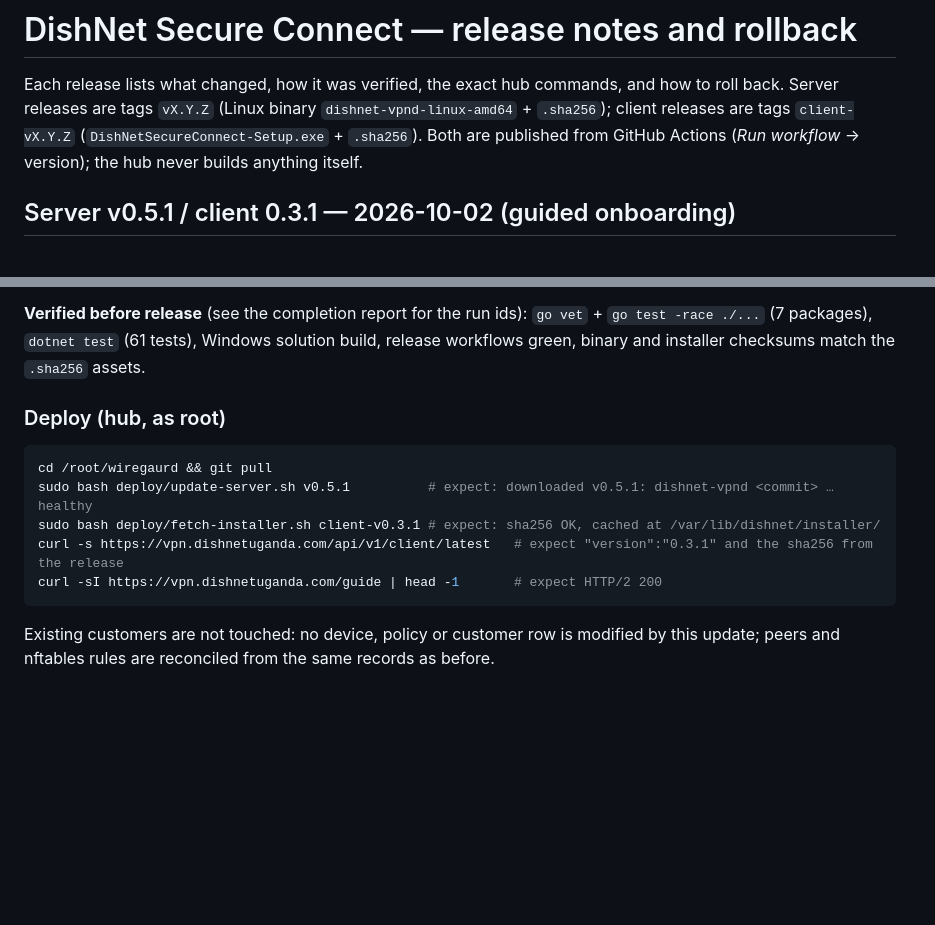
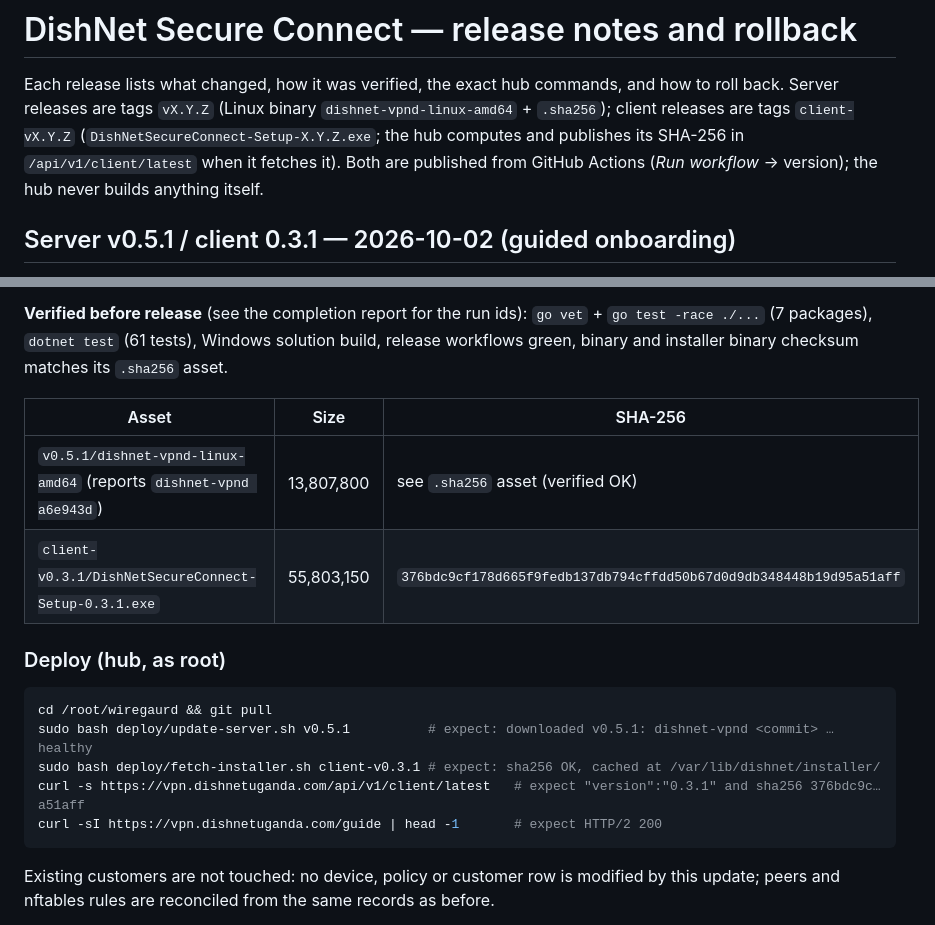
Before and after one commit to dishnetafrica/wiregaurd, a Markdown page: docs/release-notes.md, 2 parts joined by grey strips. GitHub-like rendering; blank space fills up the shorter version.

Commit message:
docs: record verified v0.5.1 / client-v0.3.1 asset checksums in the release notes
Co-Authored-By: Claude Fable 5.1 <noreply@anthropic.com>
Claude-Session: https://claude.ai/code/session_01PUQwp5aH3mgNMNUtz4mggD

````diff
--- a/docs/release-notes.md
+++ b/docs/release-notes.md
@@ -3,7 +3,8 @@
 Each release lists what changed, how it was verified, the exact hub commands,
 and how to roll back. Server releases are tags `vX.Y.Z` (Linux binary
 `dishnet-vpnd-linux-amd64` + `.sha256`); client releases are tags
-`client-vX.Y.Z` (`DishNetSecureConnect-Setup.exe` + `.sha256`). Both are
+`client-vX.Y.Z` (`DishNetSecureConnect-Setup-X.Y.Z.exe`; the hub computes and
+publishes its SHA-256 in `/api/v1/client/latest` when it fetches it). Both are
 published from GitHub Actions (*Run workflow* → version); the hub never
 builds anything itself.
 
@@ -41,7 +42,12 @@ builds anything itself.
 **Verified before release** (see the completion report for the run ids):
 `go vet` + `go test -race ./...` (7 packages), `dotnet test` (61 tests),
 Windows solution build, release workflows green, binary and installer
-checksums match the `.sha256` assets.
+binary checksum matches its `.sha256` asset.
+
+| Asset | Size | SHA-256 |
+|---|---|---|
+| `v0.5.1/dishnet-vpnd-linux-amd64` (reports `dishnet-vpnd a6e943d`) | 13,807,800 | see `.sha256` asset (verified OK) |
+| `client-v0.3.1/DishNetSecureConnect-Setup-0.3.1.exe` | 55,803,150 | `376bdc9cf178d665f9fedb137db794cffdd50b67d0d9db348448b19d95a51aff` |
 
 ### Deploy (hub, as root)
 
@@ -49,7 +55,7 @@ checksums match the `.sha256` assets.
 cd /root/wiregaurd && git pull
 sudo bash deploy/update-server.sh v0.5.1          # expect: downloaded v0.5.1: dishnet-vpnd <commit> … healthy
 sudo bash deploy/fetch-installer.sh client-v0.3.1 # expect: sha256 OK, cached at /var/lib/dishnet/installer/
-curl -s https://vpn.dishnetuganda.com/api/v1/client/latest   # expect "version":"0.3.1" and the sha256 from the release
+curl -s https://vpn.dishnetuganda.com/api/v1/client/latest   # expect "version":"0.3.1" and sha256 376bdc9c…a51aff
 curl -sI https://vpn.dishnetuganda.com/guide | head -1       # expect HTTP/2 200
 ```
 
````
